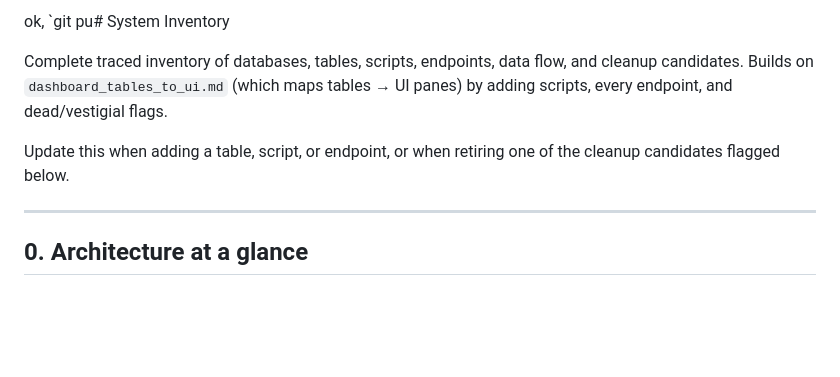
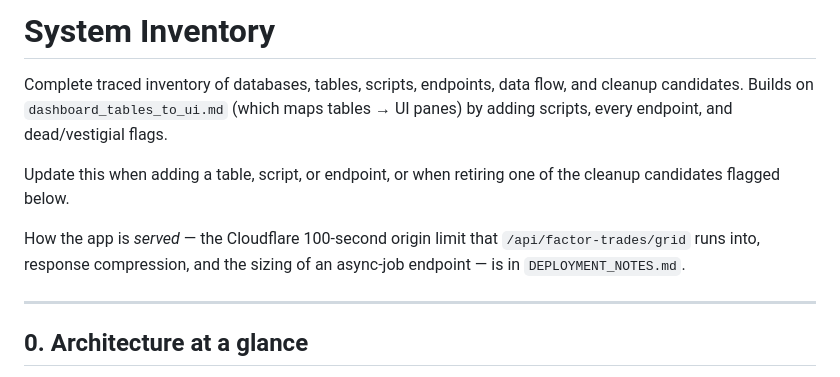
Before and after one commit to trade4ticks/spx_analysis_dashboard, a Markdown page: system_inventory.md, the part around the change. Rendered like a GitHub page; blank space fills up the shorter version.

```diff
--- a/system_inventory.md
+++ b/system_inventory.md
@@ -1,4 +1,4 @@
-ok, `git pu# System Inventory
+# System Inventory
 
 Complete traced inventory of databases, tables, scripts, endpoints, data
 flow, and cleanup candidates. Builds on
@@ -7,6 +7,10 @@ scripts, every endpoint, and dead/vestigial flags.
 
 Update this when adding a table, script, or endpoint, or when retiring
 one of the cleanup candidates flagged below.
+
+How the app is *served* — the Cloudflare 100-second origin limit that
+`/api/factor-trades/grid` runs into, response compression, and the
+sizing of an async-job endpoint — is in `DEPLOYMENT_NOTES.md`.
 
 ---
 
```
Also changed, not shown: DEPLOYMENT_NOTES.md (added, +89 -0 lines).
